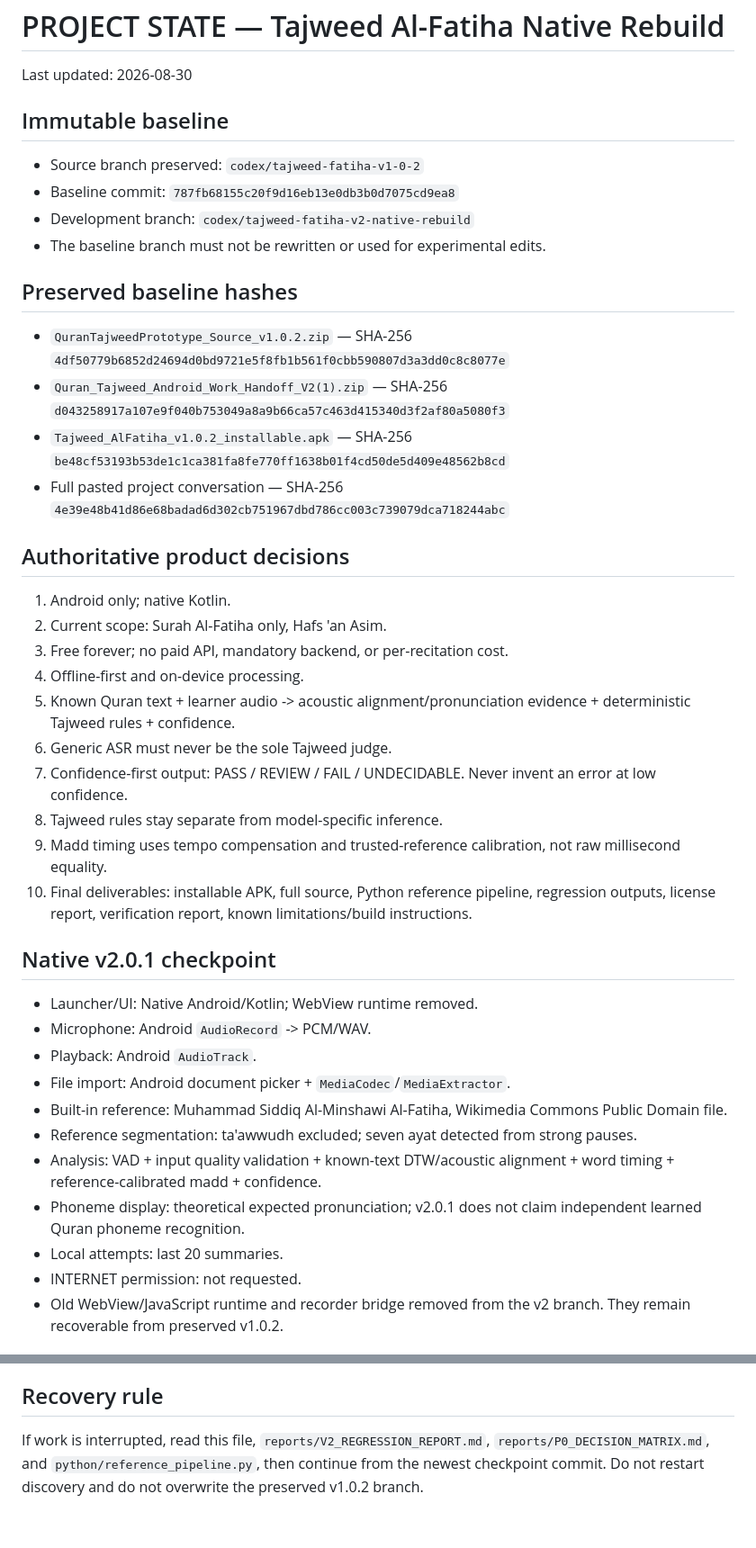
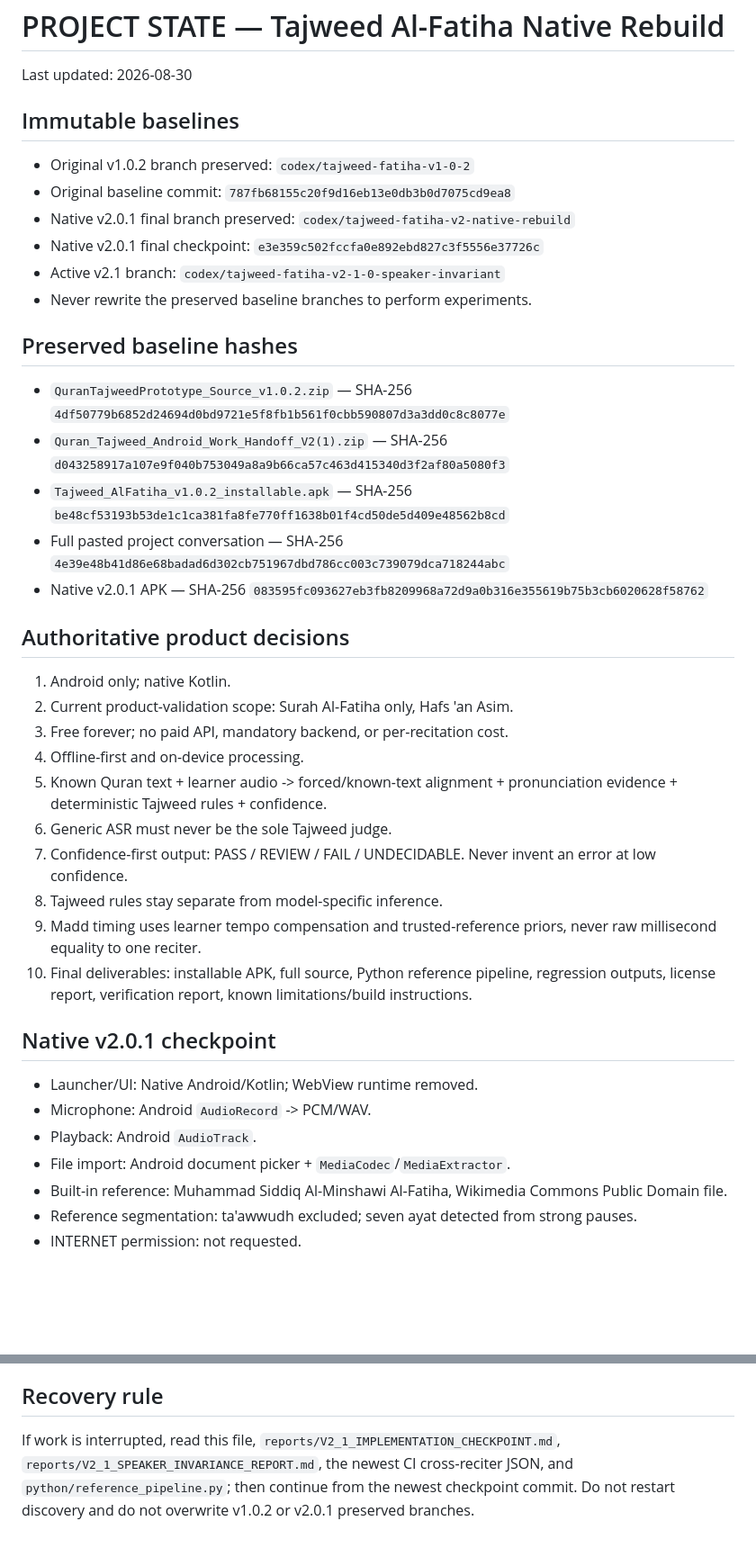
Before and after one commit to iegy/Test, a Markdown page: tajweed-fatiha-v1.0.2/PROJECT_STATE.md, 2 parts joined by grey strips. Shown at 90% size. GitHub-like rendering; blank space fills up the shorter version.

```diff
--- a/tajweed-fatiha-v1.0.2/PROJECT_STATE.md
+++ b/tajweed-fatiha-v1.0.2/PROJECT_STATE.md
@@ -2,28 +2,31 @@
 
 Last updated: 2026-08-30
 
-## Immutable baseline
-- Source branch preserved: `codex/tajweed-fatiha-v1-0-2`
-- Baseline commit: `787fb68155c20f9d16eb13e0db3b0d7075cd9ea8`
-- Development branch: `codex/tajweed-fatiha-v2-native-rebuild`
-- The baseline branch must not be rewritten or used for experimental edits.
+## Immutable baselines
+- Original v1.0.2 branch preserved: `codex/tajweed-fatiha-v1-0-2`
+- Original baseline commit: `787fb68155c20f9d16eb13e0db3b0d7075cd9ea8`
+- Native v2.0.1 final branch preserved: `codex/tajweed-fatiha-v2-native-rebuild`
+- Native v2.0.1 final checkpoint: `e3e359c502fccfa0e892ebd827c3f5556e37726c`
+- Active v2.1 branch: `codex/tajweed-fatiha-v2-1-0-speaker-invariant`
+- Never rewrite the preserved baseline branches to perform experiments.
 
 ## Preserved baseline hashes
 - `QuranTajweedPrototype_Source_v1.0.2.zip` — SHA-256 `4df50779b6852d24694d0bd9721e5f8fb1b561f0cbb590807d3a3dd0c8c8077e`
 - `Quran_Tajweed_Android_Work_Handoff_V2(1).zip` — SHA-256 `d043258917a107e9f040b753049a8a9b66ca57c463d415340d3f2af80a5080f3`
 - `Tajweed_AlFatiha_v1.0.2_installable.apk` — SHA-256 `be48cf53193b53de1c1ca381fa8fe770ff1638b01f4cd50de5d409e48562b8cd`
 - Full pasted project conversation — SHA-256 `4e39e48b41d86e68badad6d302cb751967dbd786cc003c739079dca718244abc`
+- Native v2.0.1 APK — SHA-256 `083595fc093627eb3fb8209968a72d9a0b316e355619b75b3cb6020628f58762`
 
 ## Authoritative product decisions
 1. Android only; native Kotlin.
-2. Current scope: Surah Al-Fatiha only, Hafs 'an Asim.
+2. Current product-validation scope: Surah Al-Fatiha only, Hafs 'an Asim.
 3. Free forever; no paid API, mandatory backend, or per-recitation cost.
 4. Offline-first and on-device processing.
-5. Known Quran text + learner audio -> acoustic alignment/pronunciation evidence + deterministic Tajweed rules + confidence.
+5. Known Quran text + learner audio -> forced/known-text alignment + pronunciation evidence + deterministic Tajweed rules + confidence.
 6. Generic ASR must never be the sole Tajweed judge.
 7. Confidence-first output: PASS / REVIEW / FAIL / UNDECIDABLE. Never invent an error at low confidence.
 8. Tajweed rules stay separate from model-specific inference.
-9. Madd timing uses tempo compensation and trusted-reference calibration, not raw millisecond equality.
+9. Madd timing uses learner tempo compensation and trusted-reference priors, never raw millisecond equality to one reciter.
 10. Final deliverables: installable APK, full source, Python reference pipeline, regression outputs, license report, verification report, known limitations/build instructions.
 
 ## Native v2.0.1 checkpoint
@@ -33,9 +36,5 @@ Last updated: 2026-08-30
 - File import: Android document picker + `MediaCodec`/`MediaExtractor`.
 - Built-in reference: Muhammad Siddiq Al-Minshawi Al-Fatiha, Wikimedia Commons Public Domain file.
 - Reference segmentation: ta'awwudh excluded; seven ayat detected from strong pauses.
-- Analysis: VAD + input quality validation + known-text DTW/acoustic alignment + word timing + reference-calibrated madd + confidence.
-- Phoneme display: theoretical expected pronunciation; v2.0.1 does not claim independent learned Quran phoneme recognition.
-- Local attempts: last 20 summaries.
 - INTERNET permission: not requested.
-- Old WebView/JavaScript runtime and recorder bridge removed from the v2 branch. They remain recoverable from preserved v1.0.2.
 
@@ -52,3 +83,3 @@ This is a strong engineering prototype for Al-Fatiha, not a validated replacemen
 
 ## Recovery rule
-If work is interrupted, read this file, `reports/V2_REGRESSION_REPORT.md`, `reports/P0_DECISION_MATRIX.md`, and `python/reference_pipeline.py`, then continue from the newest checkpoint commit. Do not restart discovery and do not overwrite the preserved v1.0.2 branch.
+If work is interrupted, read this file, `reports/V2_1_IMPLEMENTATION_CHECKPOINT.md`, `reports/V2_1_SPEAKER_INVARIANCE_REPORT.md`, the newest CI cross-reciter JSON, and `python/reference_pipeline.py`; then continue from the newest checkpoint commit. Do not restart discovery and do not overwrite v1.0.2 or v2.0.1 preserved branches.
```
Also changed, not shown: other parts of tajweed-fatiha-v1.0.2/PROJECT_STATE.md (+40 -8 lines).
